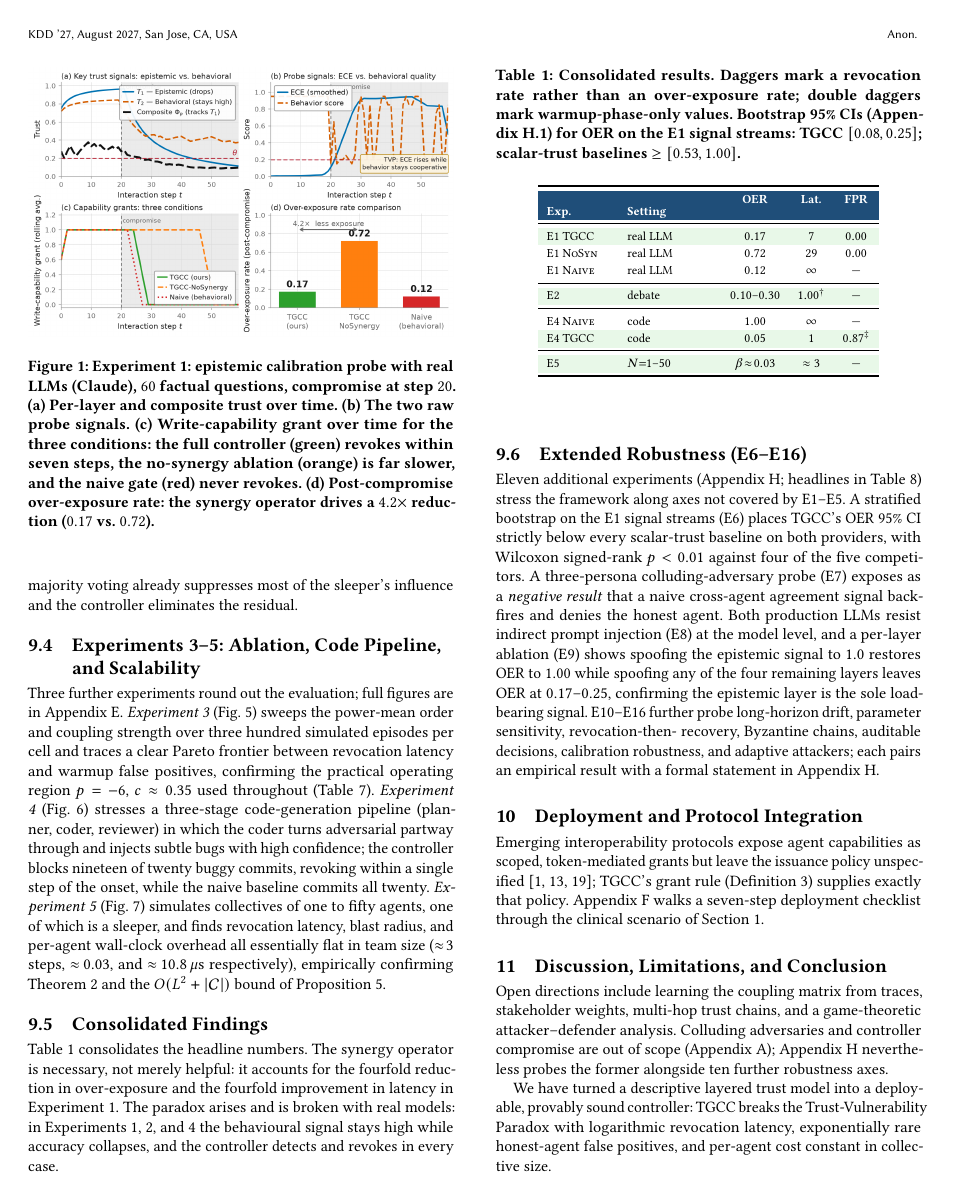
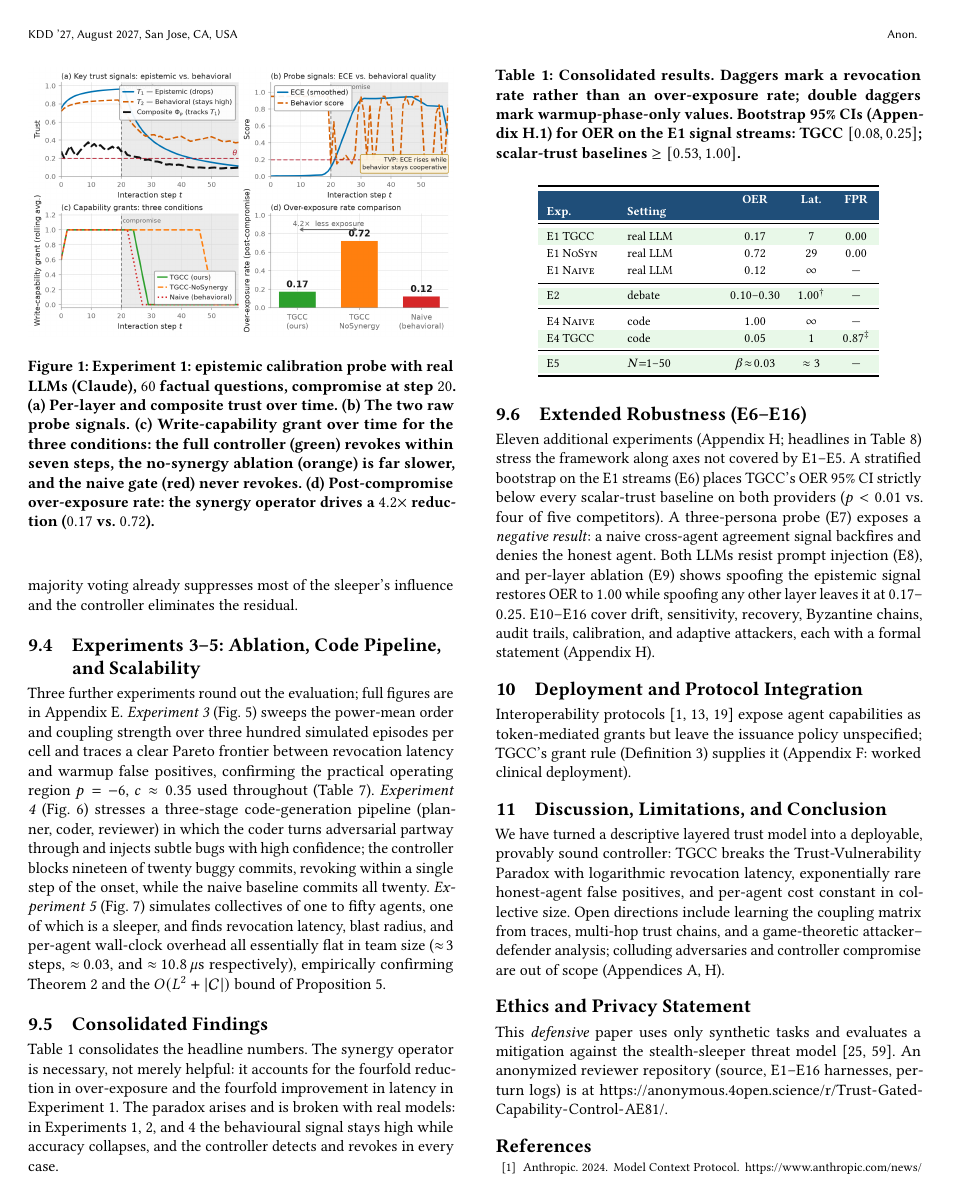
Before and after one commit to Notmeher/Trust-Gated-Capability-Control, a LaTeX paper (ACM_Conference_Proceedings_Primary_Article_Template/sigconf.tex): page 8 of 23. Compiled offline with pdfLaTeX.

Commit message:
Compress S9.6/S10/S11 to fit Ethics on page 8

```diff
--- a/ACM_Conference_Proceedings_Primary_Article_Template/sigconf.tex
+++ b/ACM_Conference_Proceedings_Primary_Article_Template/sigconf.tex
@@ -1041,47 +1041,40 @@ E4 \textsc{Naive} & code & $1.00$ & $\infty$ & — \\
 \label{sec:exp_ext}
 Eleven additional experiments (Appendix~\ref{app:robustness_ext};
 headlines in Table~\ref{tab:ext_summary}) stress the framework along
-axes not covered by E1--E5.  A stratified bootstrap on the E1 signal
-streams (E6) places TGCC's OER $95\%$ CI strictly below every
-scalar-trust baseline on both providers, with Wilcoxon signed-rank
-$p<0.01$ against four of the five competitors.  A three-persona
-colluding-adversary probe (E7) exposes as a \emph{negative result}
-that a naive cross-agent agreement signal backfires and denies the
-honest agent.  Both production LLMs resist indirect prompt injection
-(E8) at the model level, and a per-layer ablation (E9) shows spoofing
-the epistemic signal to $1.0$ restores OER to $1.00$ while spoofing
-any of the four remaining layers leaves OER at $0.17$--$0.25$,
-confirming the epistemic layer is the sole load-bearing signal.  E10--E16 further
-probe long-horizon drift, parameter sensitivity, revocation-then-
-recovery, Byzantine chains, auditable decisions, calibration
-robustness, and adaptive attackers; each pairs an empirical result
-with a formal statement in Appendix~\ref{app:robustness_ext}.
+axes not covered by E1--E5.  A stratified bootstrap on the E1 streams
+(E6) places TGCC's OER $95\%$ CI strictly below every scalar-trust
+baseline on both providers ($p<0.01$ vs.\ four of five competitors).
+A three-persona probe (E7) exposes a \emph{negative result}: a naive
+cross-agent agreement signal backfires and denies the honest agent.
+Both LLMs resist prompt injection (E8), and per-layer ablation (E9)
+shows spoofing the epistemic signal restores OER to $1.00$ while
+spoofing any other layer leaves it at $0.17$--$0.25$.  E10--E16
+cover drift, sensitivity, recovery, Byzantine chains, audit trails,
+calibration, and adaptive attackers, each with a formal statement
+(Appendix~\ref{app:robustness_ext}).
 
 % ══════════════════════════════════════════════════════════════════════
 \section{Deployment and Protocol Integration}
 \label{sec:discussion}
 % ══════════════════════════════════════════════════════════════════════
-Emerging interoperability protocols expose agent capabilities as scoped,
-token-mediated grants but leave the issuance policy
-unspecified~\cite{mcp2024,a2a2025,interop2025}; TGCC's grant rule
-(Definition~\ref{def:grant}) supplies exactly that policy.
-Appendix~\ref{app:casestudy} walks a seven-step deployment checklist through the
-clinical scenario of Section~\ref{sec:intro}.
+Interoperability protocols~\cite{mcp2024,a2a2025,interop2025} expose
+agent capabilities as token-mediated grants but leave the issuance
+policy unspecified; TGCC's grant rule (Definition~\ref{def:grant})
+supplies it (Appendix~\ref{app:casestudy}: worked clinical
+deployment).
 
 % ══════════════════════════════════════════════════════════════════════
 \section{Discussion, Limitations, and Conclusion}
 \label{sec:disc_open}
 % ══════════════════════════════════════════════════════════════════════
-Open directions include learning the coupling matrix from traces, stakeholder
-weights, multi-hop trust chains, and a game-theoretic attacker--defender analysis.
-Colluding adversaries and controller compromise are out of scope
-(Appendix~\ref{app:taxonomy}); Appendix~\ref{app:robustness_ext} nevertheless probes
-the former alongside ten further robustness axes.
-
-We have turned a descriptive layered trust model into a deployable, provably sound
-controller: TGCC breaks the Trust-Vulnerability Paradox with logarithmic revocation
-latency, exponentially rare honest-agent false positives, and per-agent cost constant
-in collective size.
+We have turned a descriptive layered trust model into a deployable, provably
+sound controller: TGCC breaks the Trust-Vulnerability Paradox with
+logarithmic revocation latency, exponentially rare honest-agent false
+positives, and per-agent cost constant in collective size. Open directions
+include learning the coupling matrix from traces, multi-hop trust chains,
+and a game-theoretic attacker--defender analysis; colluding adversaries and
+controller compromise are out of scope
+(Appendices~\ref{app:taxonomy},~\ref{app:robustness_ext}).
 
 \section*{Ethics and Privacy Statement}
 This \emph{defensive} paper uses only synthetic tasks and evaluates a mitigation against
```
